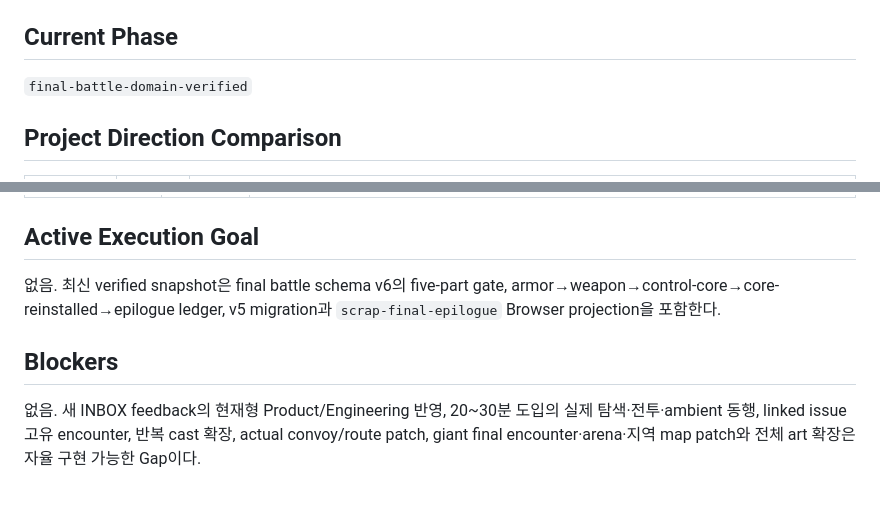
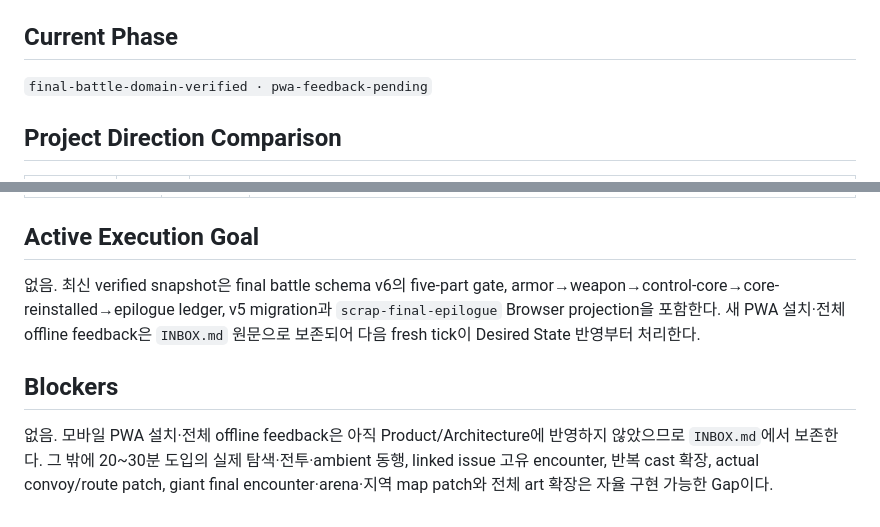
Before and after one commit to byh020907/polygon-rpg, a Markdown page: STATE.md, 2 parts joined by grey strips. GitHub-like rendering.

Commit message:
새 PWA 피드백 대기 상태를 기록한다

```diff
--- a/STATE.md
+++ b/STATE.md
@@ -8,7 +8,7 @@
 
 ## Current Phase
 
-`final-battle-domain-verified`
+`final-battle-domain-verified · pwa-feedback-pending`
 
 ## Project Direction Comparison
 
@@ -55,8 +55,8 @@
 
 ## Active Execution Goal
 
-없음. 최신 verified snapshot은 final battle schema v6의 five-part gate, armor→weapon→control-core→core-reinstalled→epilogue ledger, v5 migration과 `scrap-final-epilogue` Browser projection을 포함한다.
+없음. 최신 verified snapshot은 final battle schema v6의 five-part gate, armor→weapon→control-core→core-reinstalled→epilogue ledger, v5 migration과 `scrap-final-epilogue` Browser projection을 포함한다. 새 PWA 설치·전체 offline feedback은 `INBOX.md` 원문으로 보존되어 다음 fresh tick이 Desired State 반영부터 처리한다.
 
 ## Blockers
 
-없음. 새 INBOX feedback의 현재형 Product/Engineering 반영, 20~30분 도입의 실제 탐색·전투·ambient 동행, linked issue 고유 encounter, 반복 cast 확장, actual convoy/route patch, giant final encounter·arena·지역 map patch와 전체 art 확장은 자율 구현 가능한 Gap이다.
+없음. 모바일 PWA 설치·전체 offline feedback은 아직 Product/Architecture에 반영하지 않았으므로 `INBOX.md`에서 보존한다. 그 밖에 20~30분 도입의 실제 탐색·전투·ambient 동행, linked issue 고유 encounter, 반복 cast 확장, actual convoy/route patch, giant final encounter·arena·지역 map patch와 전체 art 확장은 자율 구현 가능한 Gap이다.
```
